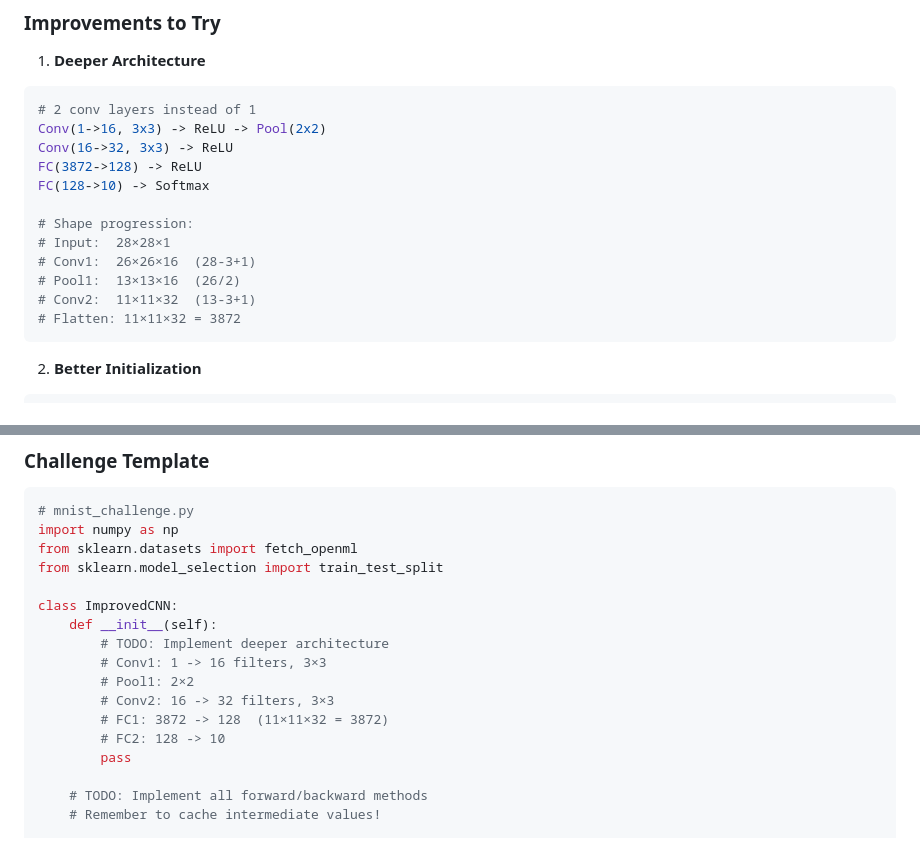
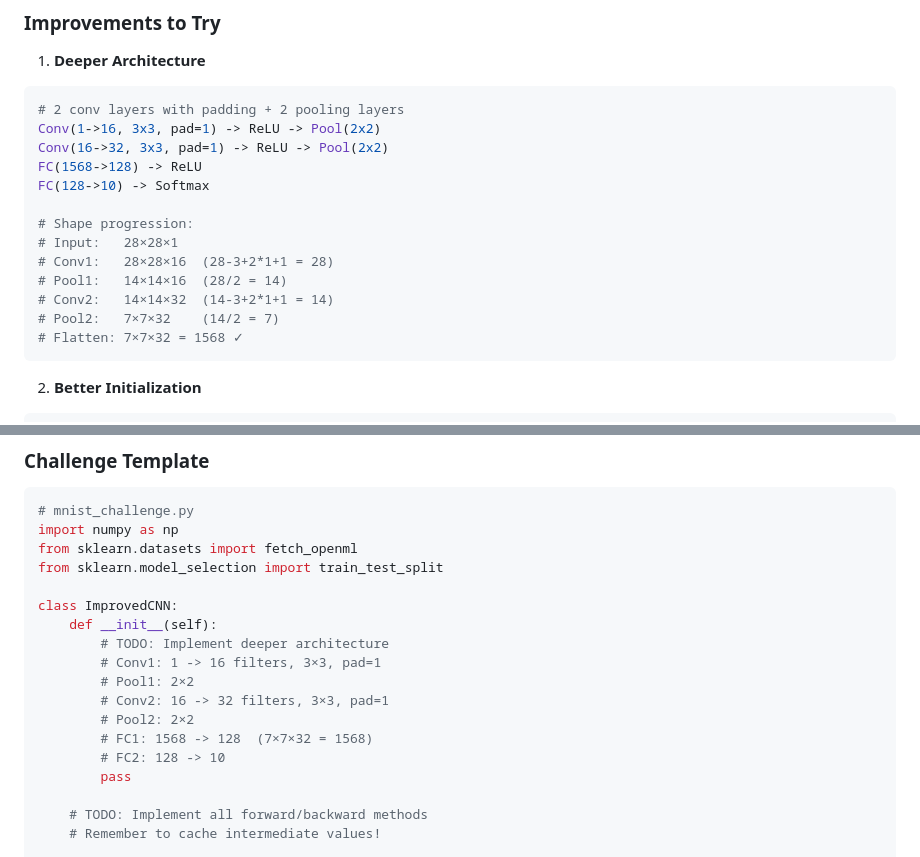
Before and after one commit to luisdecunto/ml-roadmap, a Markdown page: guides/cnn_guide.md, 2 parts joined by grey strips. Drawn GitHub-style.

Commit message:
Correct Part 8 architecture to use padding and two pooling layers
Previous fix was incorrect. The 1568 FC input size requires:
- Conv1 (3×3, pad=1) → 28×28×16
- Pool1 (2×2) → 14×14×16
- Conv2 (3×3, pad=1) → 14×14×32
- Pool2 (2×2) → 7×7×32 = 1568

Key insight: Padding=1 preserves spatial dimensions through conv layers,
allowing two pooling operations to reach exactly 7×7.

Co-Authored-By: Claude Sonnet 4.5 <noreply@anthropic.com>

````diff
--- a/guides/cnn_guide.md
+++ b/guides/cnn_guide.md
@@ -1379,18 +1379,19 @@ Final challenge: Build a better CNN and reach >98% accuracy!
 
 1. **Deeper Architecture**
 ```python
-# 2 conv layers instead of 1
-Conv(1->16, 3x3) -> ReLU -> Pool(2x2)
-Conv(16->32, 3x3) -> ReLU
-FC(3872->128) -> ReLU
+# 2 conv layers with padding + 2 pooling layers
+Conv(1->16, 3x3, pad=1) -> ReLU -> Pool(2x2)
+Conv(16->32, 3x3, pad=1) -> ReLU -> Pool(2x2)
+FC(1568->128) -> ReLU
 FC(128->10) -> Softmax
 
 # Shape progression:
-# Input:  28×28×1
-# Conv1:  26×26×16  (28-3+1)
-# Pool1:  13×13×16  (26/2)
-# Conv2:  11×11×32  (13-3+1)
-# Flatten: 11×11×32 = 3872
+# Input:   28×28×1
+# Conv1:   28×28×16  (28-3+2*1+1 = 28)
+# Pool1:   14×14×16  (28/2 = 14)
+# Conv2:   14×14×32  (14-3+2*1+1 = 14)
+# Pool2:   7×7×32    (14/2 = 7)
+# Flatten: 7×7×32 = 1568 ✓
 ```
 
 2. **Better Initialization**
@@ -1440,10 +1441,11 @@ from sklearn.model_selection import train_test_split
 class ImprovedCNN:
     def __init__(self):
         # TODO: Implement deeper architecture
-        # Conv1: 1 -> 16 filters, 3×3
+        # Conv1: 1 -> 16 filters, 3×3, pad=1
         # Pool1: 2×2
-        # Conv2: 16 -> 32 filters, 3×3
-        # FC1: 3872 -> 128  (11×11×32 = 3872)
+        # Conv2: 16 -> 32 filters, 3×3, pad=1
+        # Pool2: 2×2
+        # FC1: 1568 -> 128  (7×7×32 = 1568)
         # FC2: 128 -> 10
         pass
 
````
